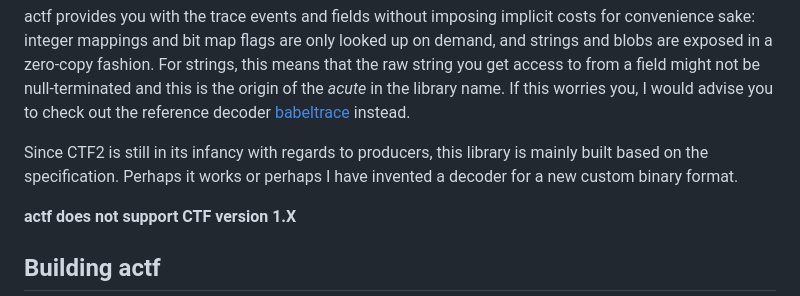
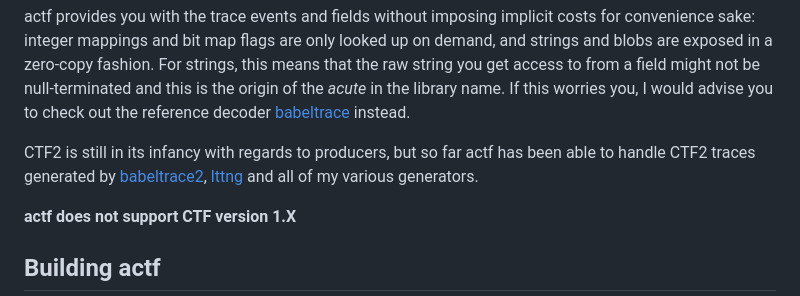
Before and after one commit to Crablicious/actf, a Markdown page: README.md, the part around one of its changes. Rendered like a GitHub page.

Commit message:
Update README with confidence

```diff
--- a/README.md
+++ b/README.md
@@ -20,9 +20,10 @@ is the origin of the *acute* in the library name. If this worries you,
 I would advise you to check out the reference decoder
 [babeltrace][babeltrace] instead.
 
-Since CTF2 is still in its infancy with regards to producers, this
-library is mainly built based on the specification. Perhaps it works
-or perhaps I have invented a decoder for a new custom binary format.
+CTF2 is still in its infancy with regards to producers, but so far
+actf has been able to handle CTF2 traces generated by
+[babeltrace2][babeltrace], [lttng][lttng] and all of my various
+generators.
 
 **actf does not support CTF version 1.X**
 
```
Also changed, not shown: other parts of README.md (+1 -0 lines).
